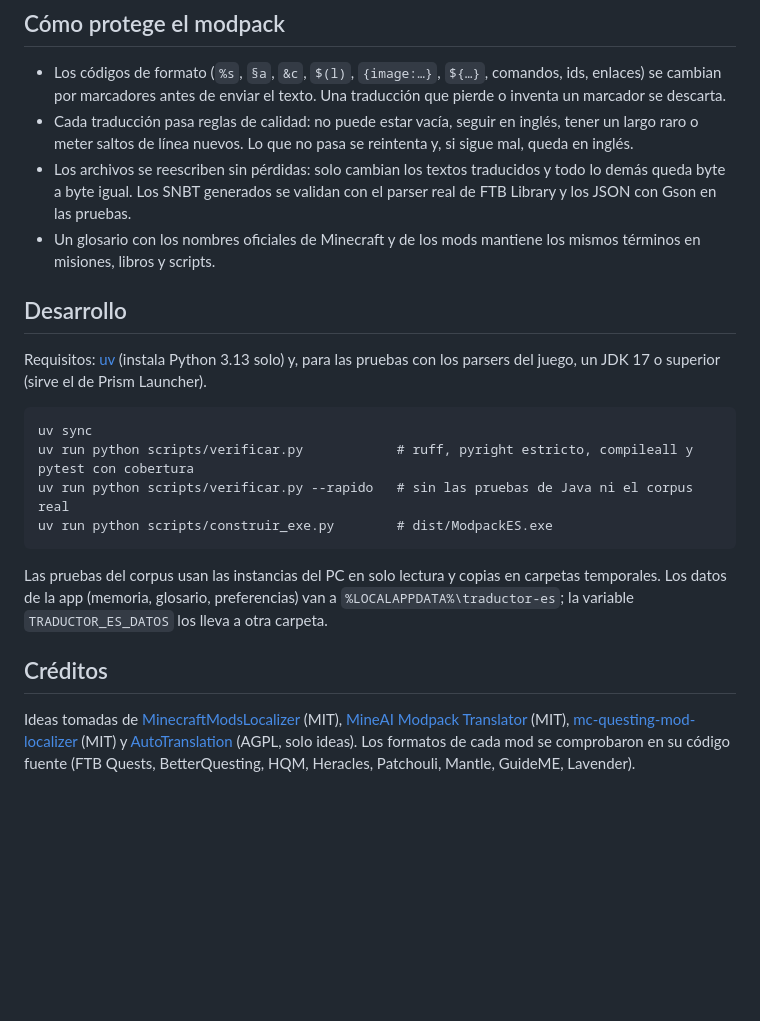
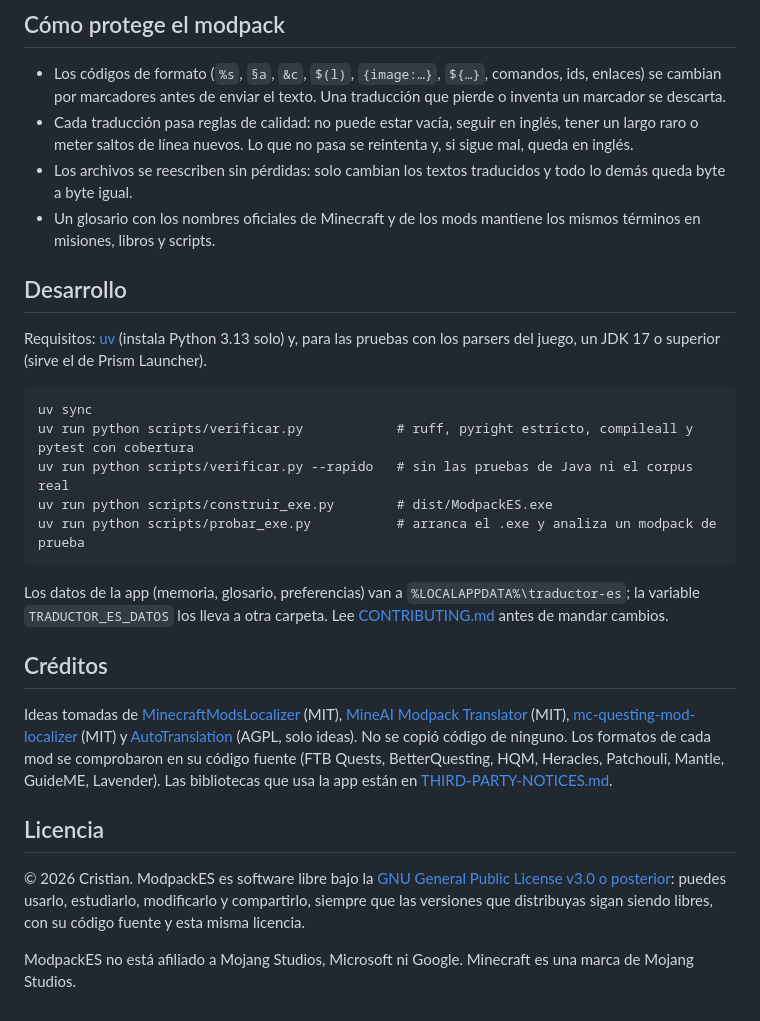
Before and after one commit to Consterna/ModpackES, a Markdown page: README.md, the part around one of its changes. Rendered like a GitHub page; blank space fills up the shorter version.

````diff
--- a/README.md
+++ b/README.md
@@ -68,7 +143,7 @@ uv run modpackes modelos
 - Cada traducción pasa reglas de calidad: no puede estar vacía, seguir en inglés, tener un largo raro o meter
   saltos de línea nuevos. Lo que no pasa se reintenta y, si sigue mal, queda en inglés.
 - Los archivos se reescriben sin pérdidas: solo cambian los textos traducidos y todo lo demás queda byte a byte
-  igual. Los SNBT generados se validan con el parser real de FTB Library y los JSON con Gson en las pruebas.
+  igual.
 - Un glosario con los nombres oficiales de Minecraft y de los mods mantiene los mismos términos en misiones,
   libros y scripts.
 
@@ -82,17 +157,27 @@ uv sync
 uv run python scripts/verificar.py            # ruff, pyright estricto, compileall y pytest con cobertura
 uv run python scripts/verificar.py --rapido   # sin las pruebas de Java ni el corpus real
 uv run python scripts/construir_exe.py        # dist/ModpackES.exe
+uv run python scripts/probar_exe.py           # arranca el .exe y analiza un modpack de prueba
 ```
 
-Las pruebas del corpus usan las instancias del PC en solo lectura y copias en carpetas temporales. Los datos
-de la app (memoria, glosario, preferencias) van a `%LOCALAPPDATA%\traductor-es`; la variable
-`TRADUCTOR_ES_DATOS` los lleva a otra carpeta.
+Los datos de la app (memoria, glosario, preferencias) van a `%LOCALAPPDATA%\traductor-es`; la variable
+`TRADUCTOR_ES_DATOS` los lleva a otra carpeta. Lee [CONTRIBUTING.md](CONTRIBUTING.md) antes de mandar
+cambios.
 
 ## Créditos
 
 Ideas tomadas de [MinecraftModsLocalizer](https://github.com/Y-RyuZU/MinecraftModsLocalizer) (MIT),
 [MineAI Modpack Translator](https://github.com/Thedrezik/MineAI-Modpack-Translator) (MIT),
 [mc-questing-mod-localizer](https://github.com/peunsu/mc-questing-mod-localizer) (MIT) y
-[AutoTranslation](https://github.com/yuefdev/minecraft-ai-translator) (AGPL, solo ideas). Los formatos de cada
-mod se comprobaron en su código fuente (FTB Quests, BetterQuesting, HQM, Heracles, Patchouli, Mantle,
-GuideME, Lavender).
+[AutoTranslation](https://github.com/yuefdev/minecraft-ai-translator) (AGPL, solo ideas). No se copió código
+de ninguno. Los formatos de cada mod se comprobaron en su código fuente (FTB Quests, BetterQuesting, HQM,
+Heracles, Patchouli, Mantle, GuideME, Lavender). Las bibliotecas que usa la app están en
+[THIRD-PARTY-NOTICES.md](THIRD-PARTY-NOTICES.md).
+
+## Licencia
+
+© 2026 Cristian. ModpackES es software libre bajo la [GNU General Public License v3.0 o posterior](LICENSE):
+puedes usarlo, estudiarlo, modificarlo y compartirlo, siempre que las versiones que distribuyas sigan siendo
+libres, con su código fuente y esta misma licencia.
+
+ModpackES no está afiliado a Mojang Studios, Microsoft ni Google. Minecraft es una marca de Mojang Studios.
````
Also changed, not shown: other parts of README.md (+89 -14 lines), CONTRIBUTING.md (added, +69 -0 lines), SECURITY.md (added, +20 -0 lines), docs/captura.png (added).
